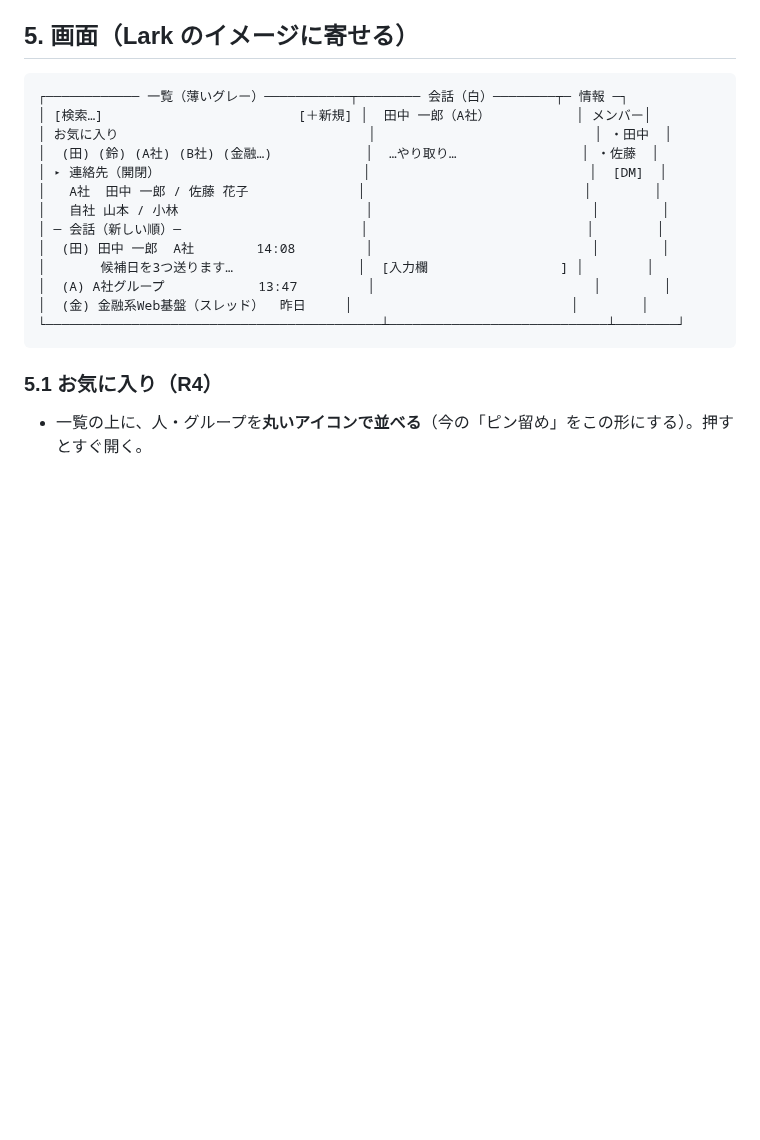
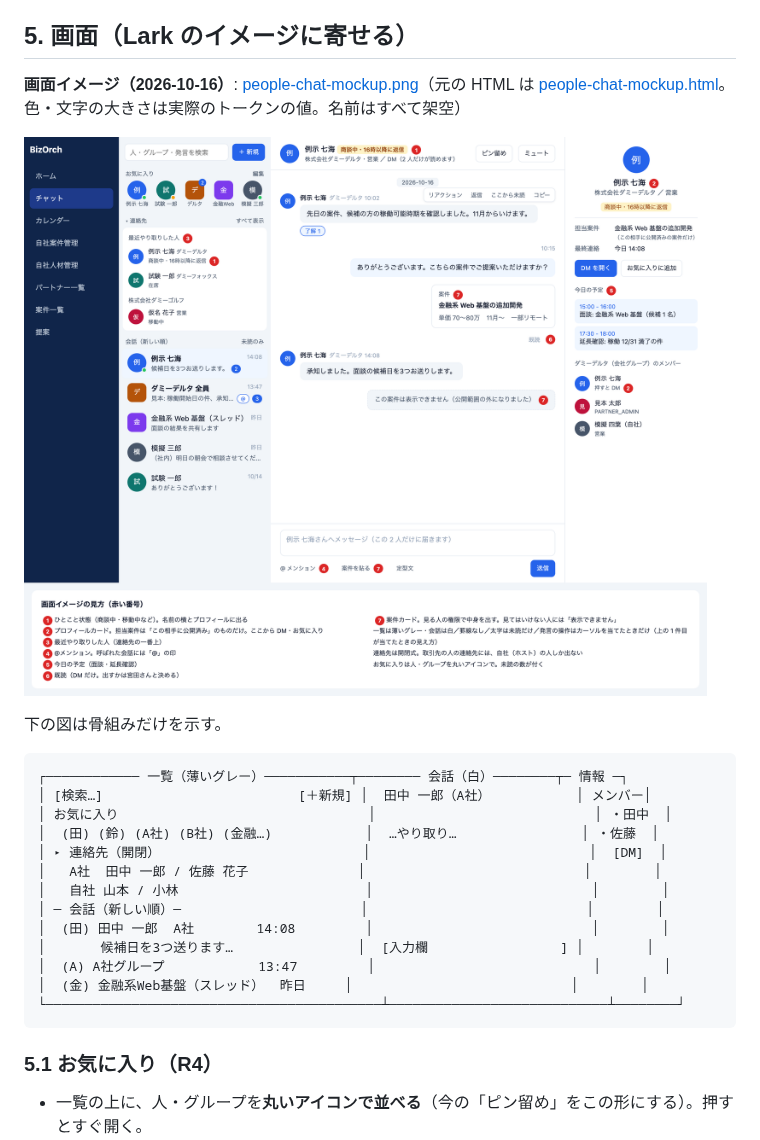
Before and after one commit to Festal-KM/SES-Platform, a Markdown page: docs/chat-lane/people-chat-proposal.md, the part around the change. Rendered like a GitHub page; pictures changed too: docs/chat-lane/people-chat-mockup.png (added); blank space fills up the shorter version.

Commit message:
docs(chat): 人単位チャットの画面イメージ（HTML と画像）を足す
Co-Authored-By: Claude Opus 5.5 <noreply@anthropic.com>

````diff
--- a/docs/chat-lane/people-chat-proposal.md
+++ b/docs/chat-lane/people-chat-proposal.md
@@ -77,6 +77,12 @@
 
 ## 5. 画面（Lark のイメージに寄せる）
 
+**画面イメージ（2026-10-16）**: [people-chat-mockup.png](./people-chat-mockup.png)（元の HTML は [people-chat-mockup.html](./people-chat-mockup.html)。色・文字の大きさは実際のトークンの値。名前はすべて架空）
+
+![人単位チャットの画面イメージ](./people-chat-mockup.png)
+
+下の図は骨組みだけを示す。
+
 ```
 ┌──────────── 一覧（薄いグレー）───────────┬──────── 会話（白）────────┬─ 情報 ─┐
 │ [検索…]                         [＋新規] │  田中 一郎（A社）           │ メンバー│
````
Also changed, not shown: 1 other file.
